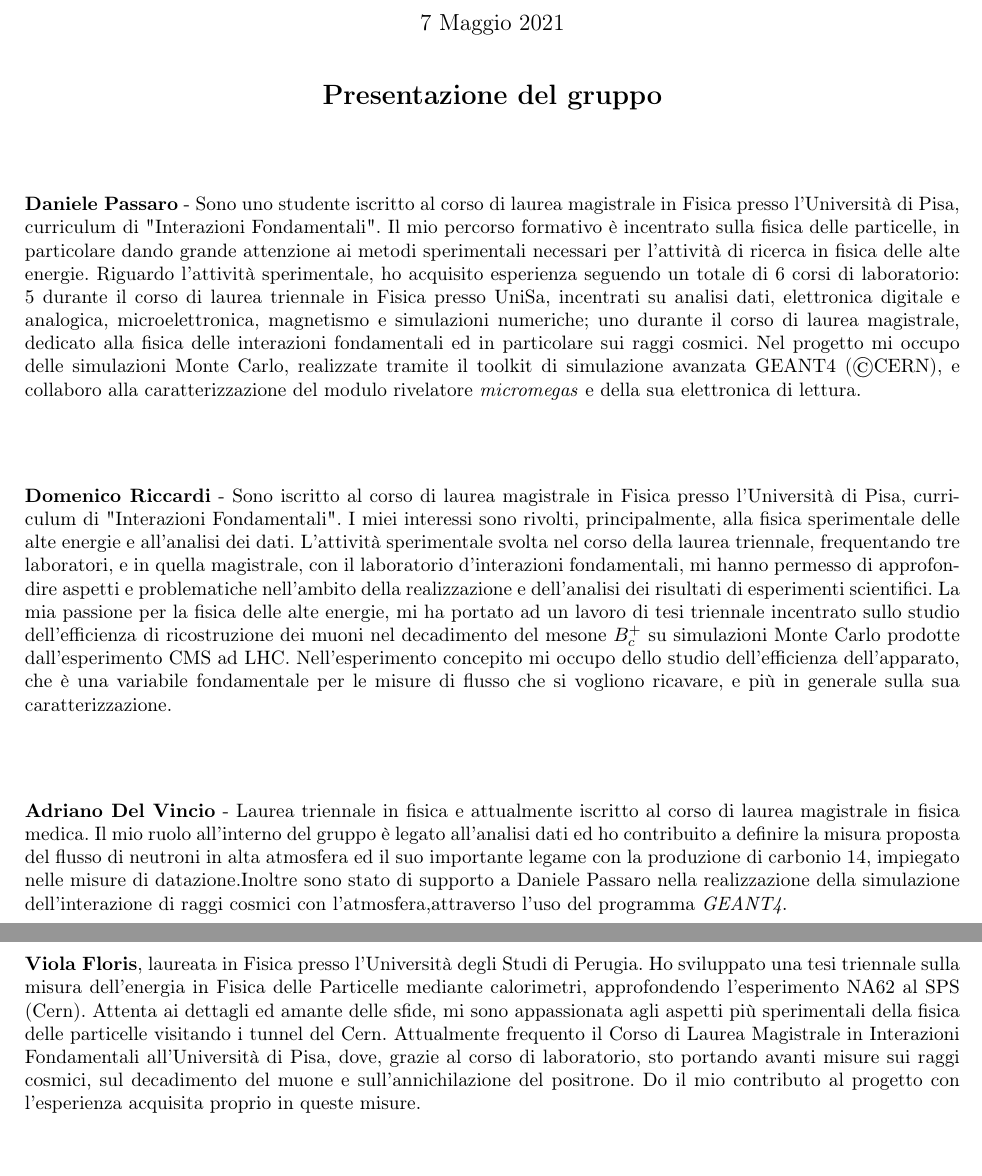
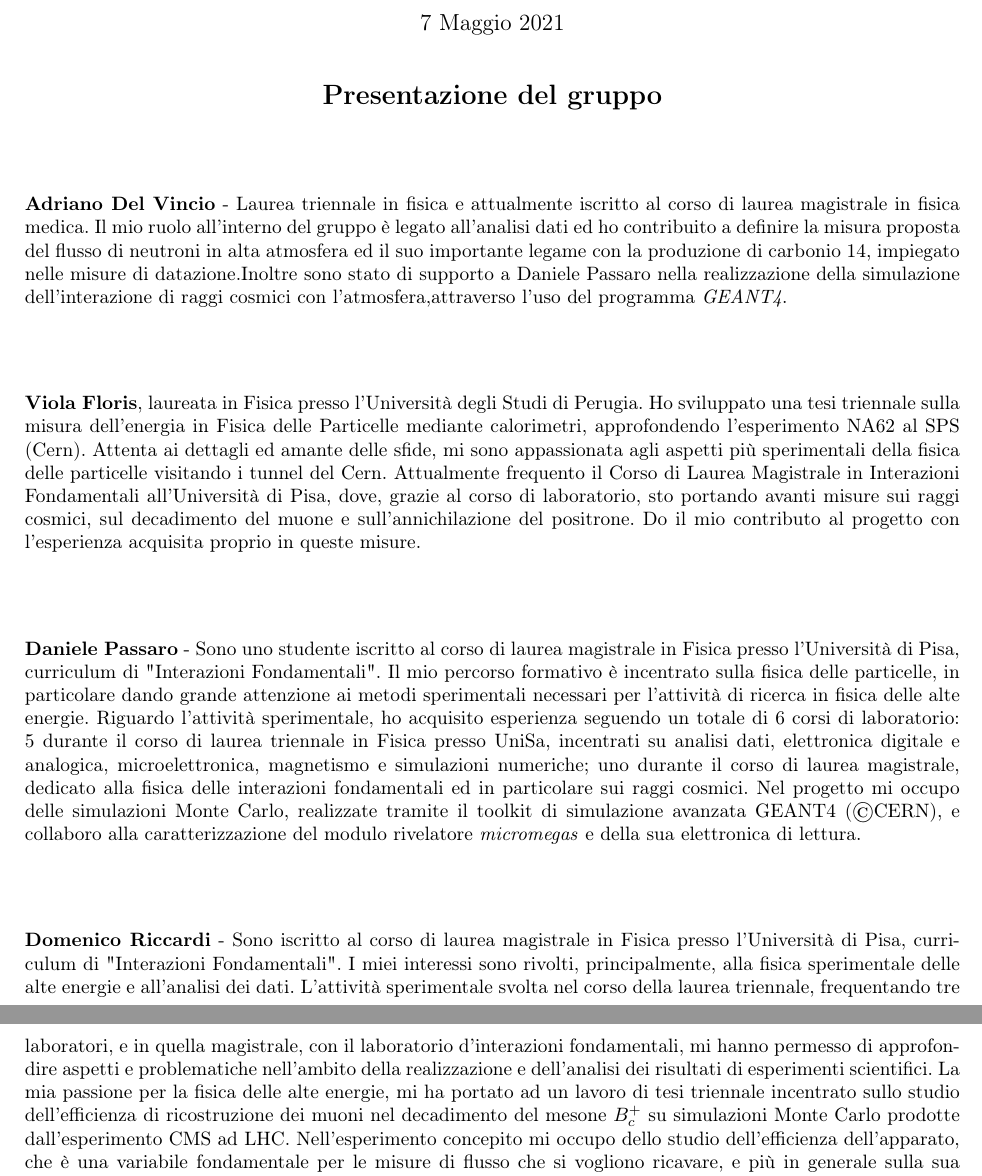
Before and after one commit to dpassaro/SpaceLabProject, a LaTeX document (presentazione.tex): two parts of pages 1 and 2 of 2, joined at a grey line, cut so that both start at the same text. Compiled offline with pdfLaTeX; a LaTeX package or settings file that is missing is left out.

Commit message:
Update presentazione.tex

```diff
--- a/presentazione.tex
+++ b/presentazione.tex
@@ -46,18 +46,18 @@ Niccolò Torriti, Antoine Venturini}
 \end{center}
 
 \section*{}
+\textbf{Adriano Del Vincio} - Laurea triennale in fisica e attualmente iscritto al corso di laurea magistrale in fisica medica. Il mio ruolo all'interno del gruppo è legato all'analisi dati ed ho contribuito a definire la misura proposta del flusso di neutroni in alta atmosfera ed il suo importante legame con la produzione di carbonio 14, impiegato nelle misure di datazione.Inoltre sono stato di supporto a Daniele Passaro nella realizzazione della simulazione dell'interazione di raggi cosmici con l'atmosfera,attraverso l'uso del programma \textit{GEANT4}.
+
+\section*{}
+\textbf{Viola Floris}, laureata in Fisica presso l'Università degli Studi di Perugia. Ho sviluppato una tesi triennale sulla misura dell'energia in Fisica delle Particelle mediante calorimetri, approfondendo l'esperimento NA62 al SPS (Cern). Attenta ai dettagli ed amante delle sfide, mi sono appassionata agli aspetti più sperimentali della fisica delle particelle visitando i tunnel del Cern. Attualmente frequento il Corso di Laurea Magistrale in Interazioni Fondamentali all'Università di Pisa, dove, grazie al corso di laboratorio, sto portando avanti misure sui raggi cosmici, sul decadimento del muone e sull'annichilazione del positrone. Do il mio contributo al progetto con l'esperienza acquisita proprio in queste misure.
+
+\section*{}
 \textbf{Daniele Passaro} - Sono uno studente iscritto al corso di laurea magistrale in Fisica presso l'Università di Pisa, curriculum di  "Interazioni Fondamentali".
 Il mio percorso formativo è incentrato sulla fisica delle particelle, in particolare dando grande attenzione ai metodi sperimentali necessari per l'attività di ricerca in fisica delle alte energie. Riguardo l'attività sperimentale, ho acquisito esperienza seguendo un totale di 6 corsi di laboratorio: 5 durante il corso di laurea triennale in Fisica presso UniSa, incentrati su analisi dati, elettronica digitale e analogica, microelettronica, magnetismo e simulazioni numeriche; uno durante il corso di laurea magistrale, dedicato alla fisica delle interazioni fondamentali ed in particolare sui raggi cosmici.
 Nel progetto mi occupo delle simulazioni Monte Carlo, realizzate tramite il toolkit di simulazione avanzata GEANT4 (\textcopyright CERN), e collaboro alla caratterizzazione del modulo rivelatore \emph{micromegas} e della sua elettronica di lettura.
 
 \section*{}
 \textbf{Domenico Riccardi} - Sono iscritto al corso di laurea magistrale in Fisica presso l'Università di Pisa, curriculum di "Interazioni Fondamentali". I miei interessi sono rivolti, principalmente, alla fisica sperimentale delle alte energie e all'analisi dei dati. L'attività sperimentale svolta nel corso della laurea triennale, frequentando tre laboratori, e in quella magistrale, con il laboratorio d'interazioni fondamentali, mi hanno permesso di approfondire aspetti e problematiche nell'ambito della realizzazione e dell'analisi dei risultati di esperimenti scientifici. La mia passione per la fisica delle alte energie, mi ha portato ad un lavoro di tesi triennale incentrato sullo studio dell'efficienza di ricostruzione dei muoni nel decadimento del mesone $B_c^+$ su simulazioni Monte Carlo prodotte dall'esperimento CMS ad LHC. Nell'esperimento concepito mi occupo dello studio dell'efficienza dell'apparato, che è una variabile fondamentale per le misure di flusso che si vogliono ricavare, e più in generale sulla sua caratterizzazione.
-
-\section*{}
-\textbf{Adriano Del Vincio} - Laurea triennale in fisica e attualmente iscritto al corso di laurea magistrale in fisica medica. Il mio ruolo all'interno del gruppo è legato all'analisi dati ed ho contribuito a definire la misura proposta del flusso di neutroni in alta atmosfera ed il suo importante legame con la produzione di carbonio 14, impiegato nelle misure di datazione.Inoltre sono stato di supporto a Daniele Passaro nella realizzazione della simulazione dell'interazione di raggi cosmici con l'atmosfera,attraverso l'uso del programma \textit{GEANT4}.
-
-\section*{}
-\textbf{Viola Floris}, laureata in Fisica presso l'Università degli Studi di Perugia. Ho sviluppato una tesi triennale sulla misura dell'energia in Fisica delle Particelle mediante calorimetri, approfondendo l'esperimento NA62 al SPS (Cern). Attenta ai dettagli ed amante delle sfide, mi sono appassionata agli aspetti più sperimentali della fisica delle particelle visitando i tunnel del Cern. Attualmente frequento il Corso di Laurea Magistrale in Interazioni Fondamentali all'Università di Pisa, dove, grazie al corso di laboratorio, sto portando avanti misure sui raggi cosmici, sul decadimento del muone e sull'annichilazione del positrone. Do il mio contributo al progetto con l'esperienza acquisita proprio in queste misure.
 
 \section*{}
 \textbf{Antoine Venturini} - Sono uno studente della laurea magistrale in Fisica presso l'Università di Pisa, iscritto al curriculum di Interazioni Fondamentali. Ho coltivato l'interesse per la fisica delle particelle sin dagli anni della triennale, laureandomi (nel 2020) con una tesi su una misura del bosone di Higgs di LHC @CERN e frequentando poi la stessa estate la Summer School tenuta in Giappone dalla collaborazione per l'esperimento Belle 2.
```
